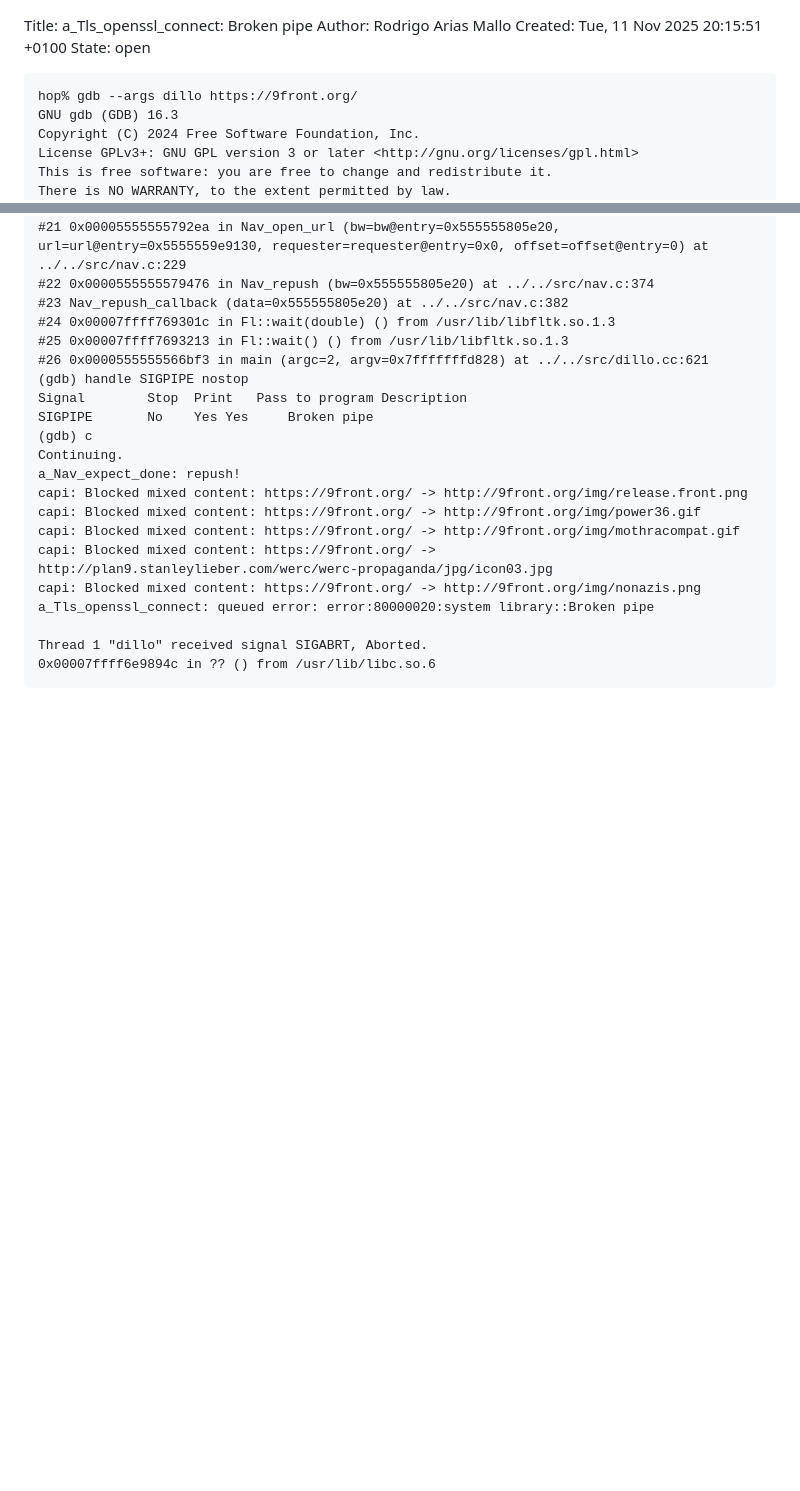
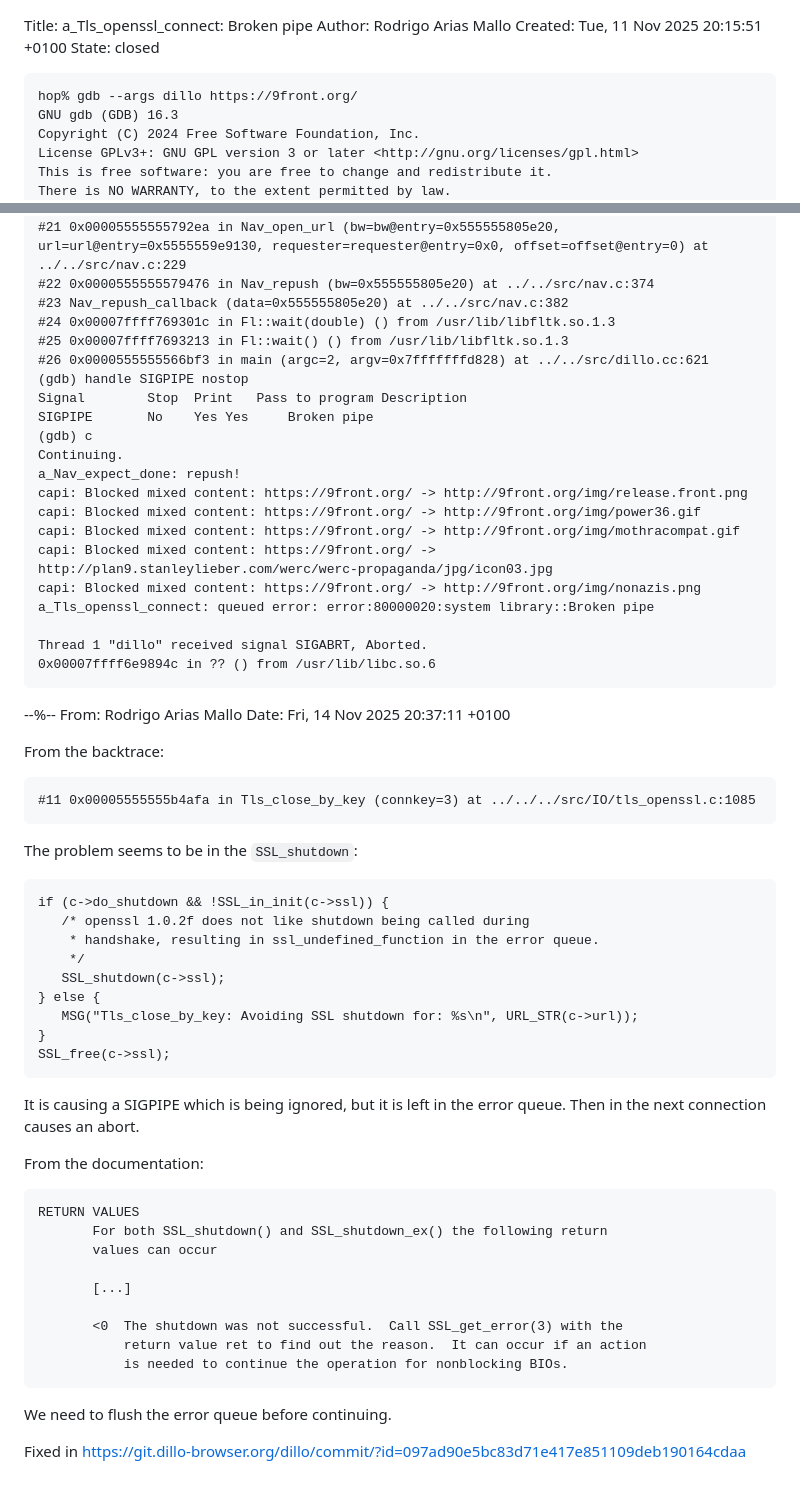
Before and after one commit to humano-ai/bugtracker, a Markdown page: 511/index.md, 2 parts joined by grey strips. Drawn GitHub-style; blank space fills up the shorter version.

Commit message:
Close 511

````diff
--- a/511/index.md
+++ b/511/index.md
@@ -1,7 +1,7 @@
 Title: a_Tls_openssl_connect: Broken pipe
 Author: Rodrigo Arias Mallo
 Created: Tue, 11 Nov 2025 20:15:51 +0100
-State: open
+State: closed
 
 ```
 hop% gdb --args dillo https://9front.org/
@@ -102,3 +102,42 @@ a_Tls_openssl_connect: queued error: error:80000020:system library::Broken pipe
 Thread 1 "dillo" received signal SIGABRT, Aborted.
 0x00007ffff6e9894c in ?? () from /usr/lib/libc.so.6
 ```
+
+--%--
+From: Rodrigo Arias Mallo
+Date: Fri, 14 Nov 2025 20:37:11 +0100
+
+From the backtrace:
+
+    #11 0x00005555555b4afa in Tls_close_by_key (connkey=3) at ../../../src/IO/tls_openssl.c:1085
+
+The problem seems to be in the `SSL_shutdown`:
+
+    if (c->do_shutdown && !SSL_in_init(c->ssl)) {
+       /* openssl 1.0.2f does not like shutdown being called during
+        * handshake, resulting in ssl_undefined_function in the error queue.
+        */
+       SSL_shutdown(c->ssl);
+    } else {
+       MSG("Tls_close_by_key: Avoiding SSL shutdown for: %s\n", URL_STR(c->url));
+    }
+    SSL_free(c->ssl);
+
+It is causing a SIGPIPE which is being ignored, but it is left in the error
+queue. Then in the next connection causes an abort.
+
+From the documentation:
+
+    RETURN VALUES
+           For both SSL_shutdown() and SSL_shutdown_ex() the following return
+           values can occur
+
+           [...]
+
+           <0  The shutdown was not successful.  Call SSL_get_error(3) with the
+               return value ret to find out the reason.  It can occur if an action
+               is needed to continue the operation for nonblocking BIOs.
+
+We need to flush the error queue before continuing.
+
+Fixed in https://git.dillo-browser.org/dillo/commit/?id=097ad90e5bc83d71e417e851109deb190164cdaa
````
